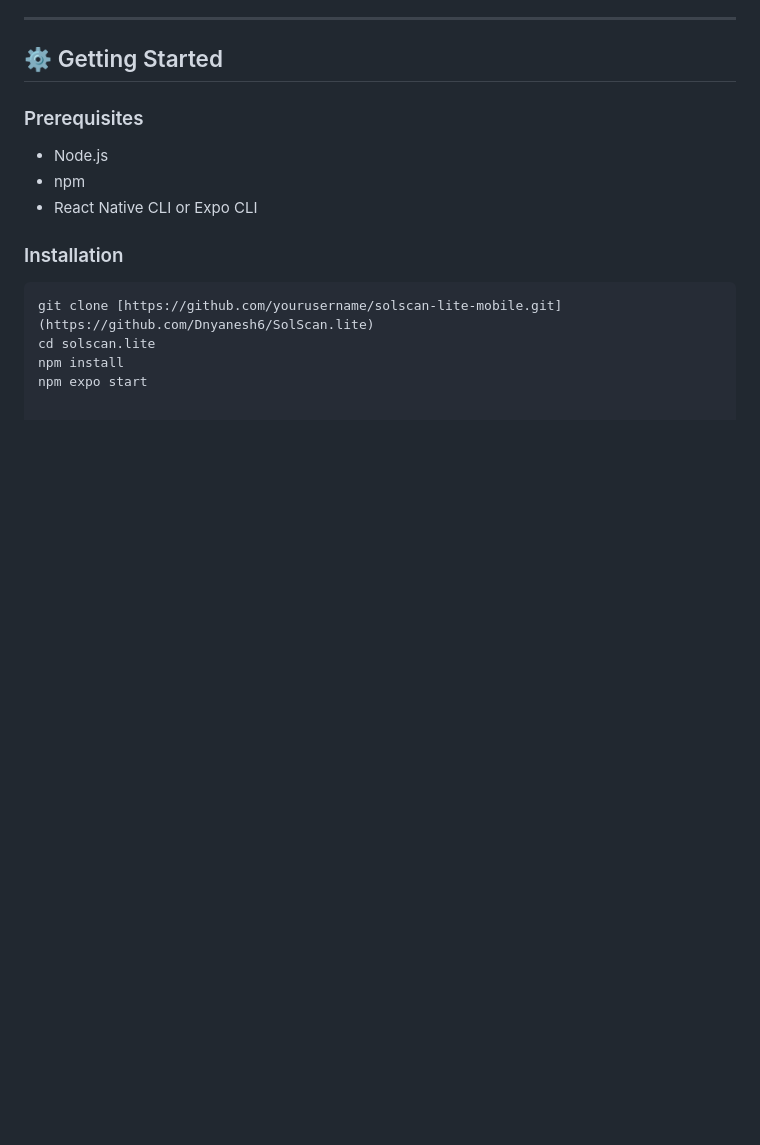
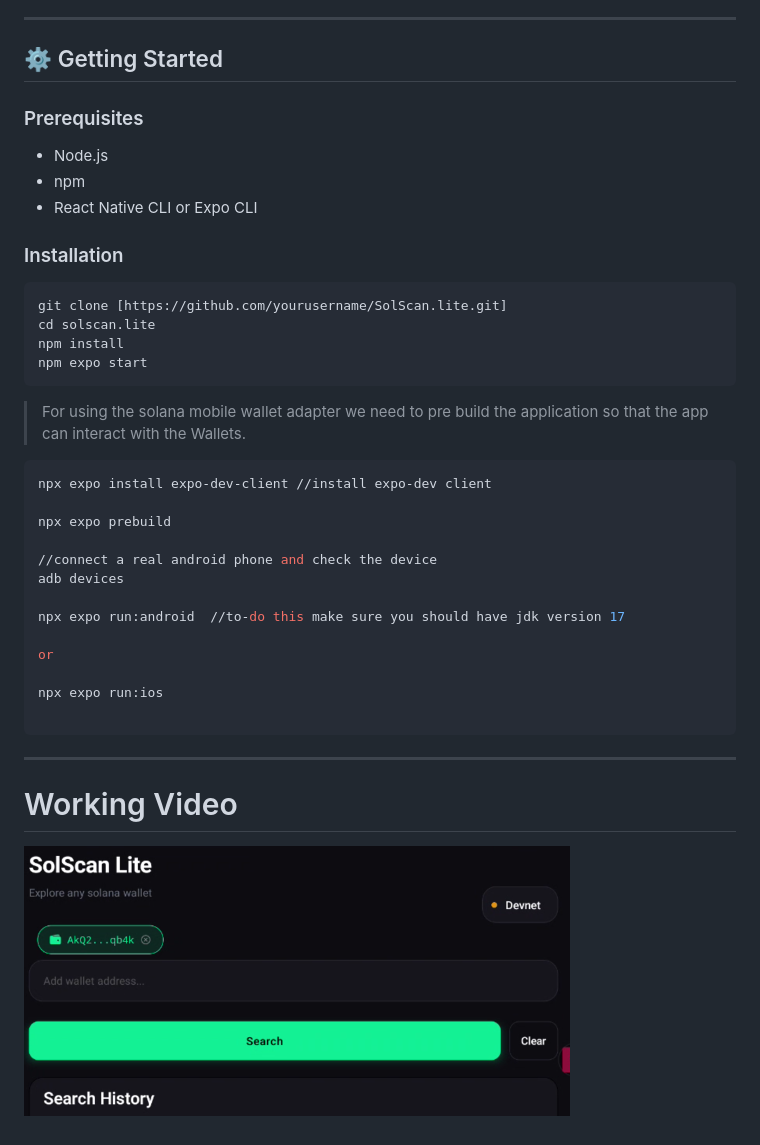
Before and after one commit to Dnyanesh6/SolScan.lite, a Markdown page: Readme.md, the part around the change. GitHub-like rendering; pictures changed too: assets/thumbnail.png (added); blank space fills up the shorter version.

````diff
--- a/Readme.md
+++ b/Readme.md
@@ -40,7 +40,32 @@ I built this project to get hands-on experience with React Native and mobile dev
 ### Installation
 
 ```bash
-git clone [https://github.com/yourusername/solscan-lite-mobile.git](https://github.com/Dnyanesh6/SolScan.lite)
+git clone [https://github.com/yourusername/SolScan.lite.git]
 cd solscan.lite
 npm install
 npm expo start
+```
+
+>For using the solana mobile wallet adapter we need to pre build the application so that the app can interact with the Wallets.
+
+
+```bash
+npx expo install expo-dev-client //install expo-dev client
+
+npx expo prebuild
+
+//connect a real android phone and check the device
+adb devices
+
+npx expo run:android  //to-do this make sure you should have jdk version 17
+
+or
+
+npx expo run:ios
+
+```
+____
+
+# Working Video
+
+[![Watch Demo](/assets//thumbnail.png)](/assets//Solscan%20lite.mp4)
````
Also changed, not shown: 1 other file.
